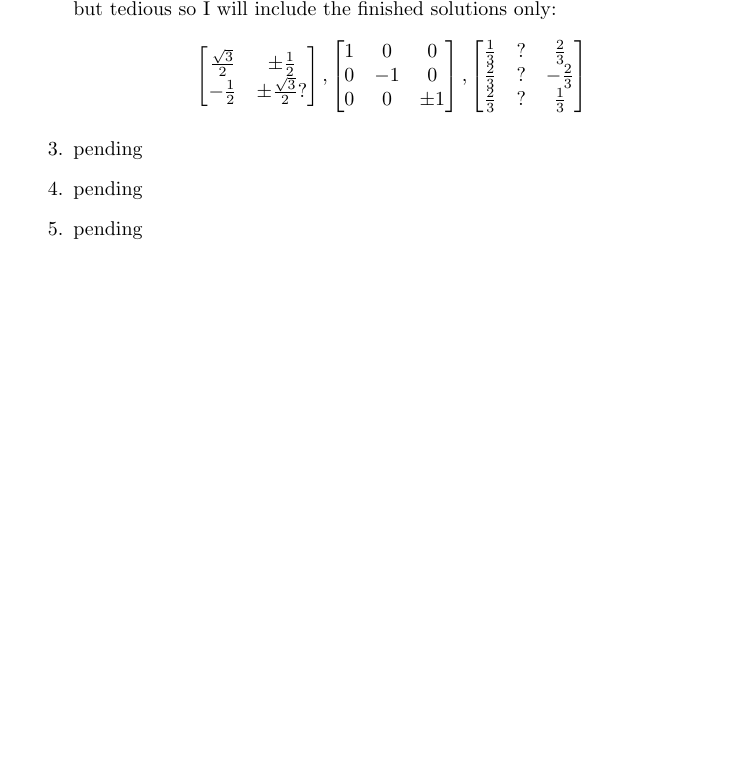
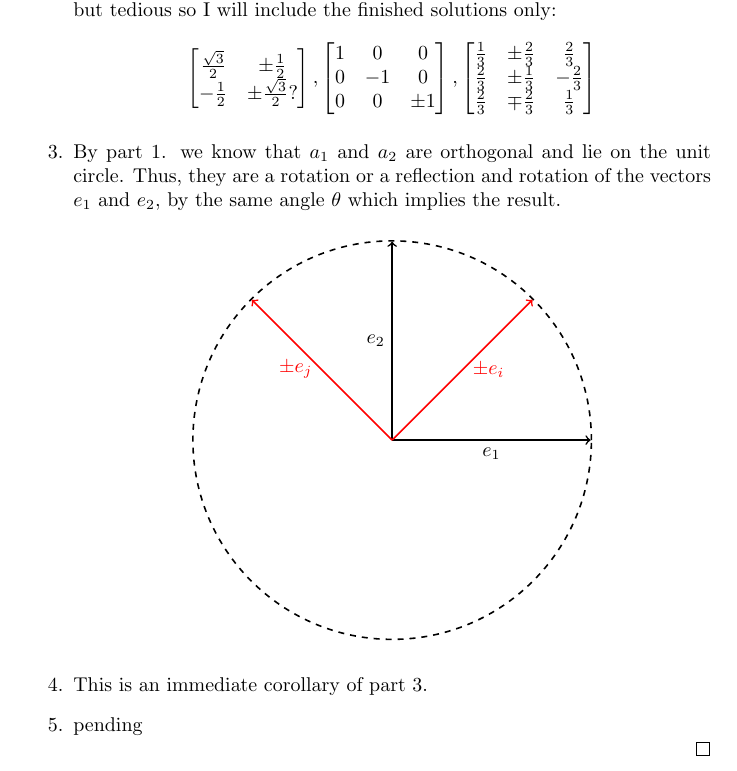
Before and after one commit to TommyHughes/Multivariable-Mathematics-Solution-Manual, a LaTeX document (main.tex, which reads Chapter1.tex): part of page 31 of 40, cut so that both start at the same text, the shorter picture padded with empty space. Compiled offline with pdfLaTeX.

Commit message:
Updates from Overleaf

```diff
--- a/Chapter1.tex
+++ b/Chapter1.tex
@@ -1250,15 +1250,41 @@
                     0 & 0 & \pm 1
                 \end{bmatrix},
                 \begin{bmatrix}
-                    \frac{1}{3} & ? & \frac{2}{3} \\
-                    \frac{2}{3} & ? & -\frac{2}{3} \\
-                    \frac{2}{3} & ? & \frac{1}{3}
+                    \frac{1}{3} & \pm \frac{2}{3} & \frac{2}{3} \\
+                    \frac{2}{3} & \pm \frac{1}{3} & -\frac{2}{3} \\
+                    \frac{2}{3} & \mp \frac{2}{3} & \frac{1}{3}
                 \end{bmatrix}
             \]
 
-            \item pending
+            \item By part 1. we know that \( a_1 \) and \( a_2 \) are orthogonal and lie on the unit circle. Thus, they are a rotation or a reflection and rotation of the vectors \( e_1 \) and \( e_2 \), by the same angle \( \theta \) which implies the result.
 
-            \item pending
+            \begin{center}
+                \begin{tikzpicture}
+                    \draw[dashed,thick] (0,0) circle[radius=100pt];
+
+                    \draw[thick,->] (0,0)
+                    -- (1.75,0) node[anchor=north] {$e_1$}
+                    -- (3.5,0);
+
+                    \draw[thick,->] (0,0)
+                    -- (0,1.75) node[anchor=east] {$e_2$}
+                    -- (0,3.5);
+
+                    \draw[red,thick,->] (0,0)
+                    -- (1.23743686708,1.23743686708)
+                    -- (2.47487373415,2.47487373415);
+
+                    \node[red] at (1.7,1.23743686708) {$\pm e_i$};
+
+                    \draw[red,thick,->] (0,0)
+                    -- (-1.23743686708,1.23743686708)
+                    -- (-2.47487373415,2.47487373415);
+
+                    \node[red] at (-1.7,1.23743686708) {$\pm e_j$};
+                \end{tikzpicture}
+            \end{center}
+
+            \item This is an immediate corollary of part 3.
 
             \item pending
         \end{enumerate}
```
